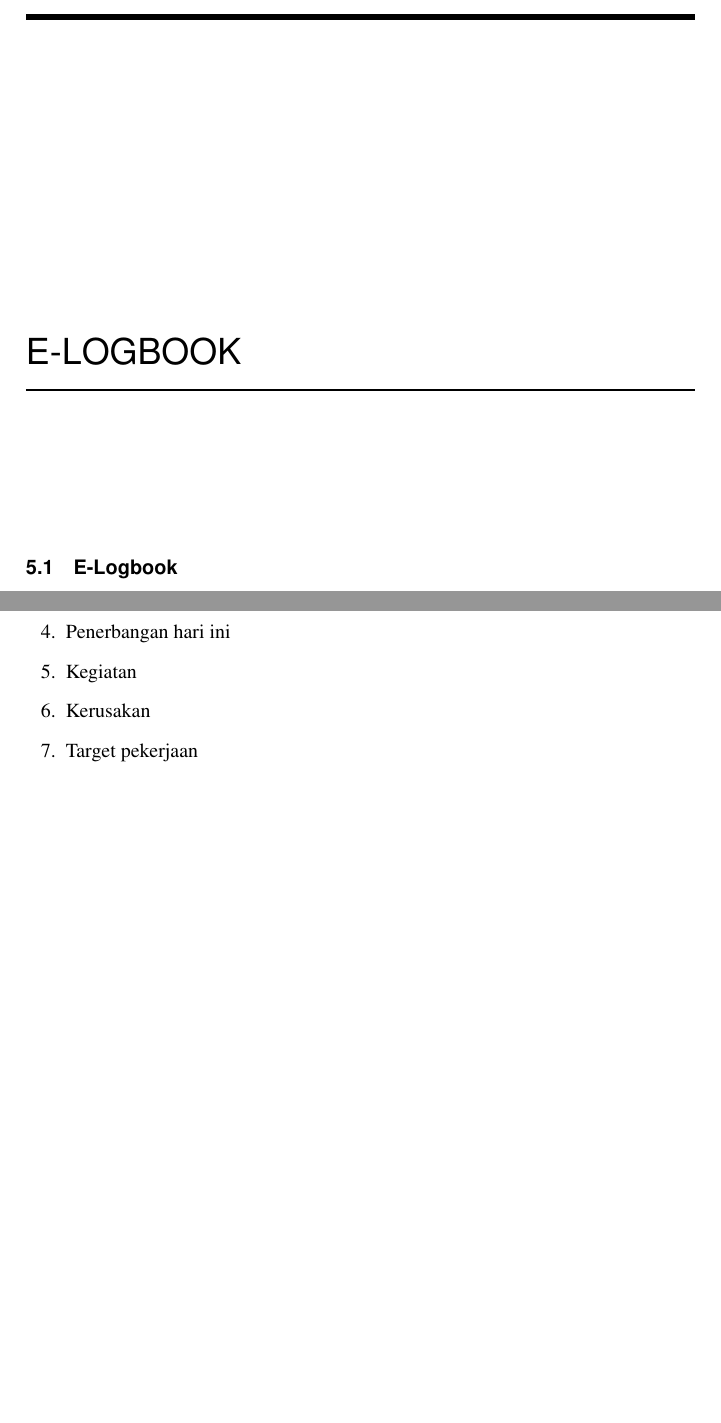
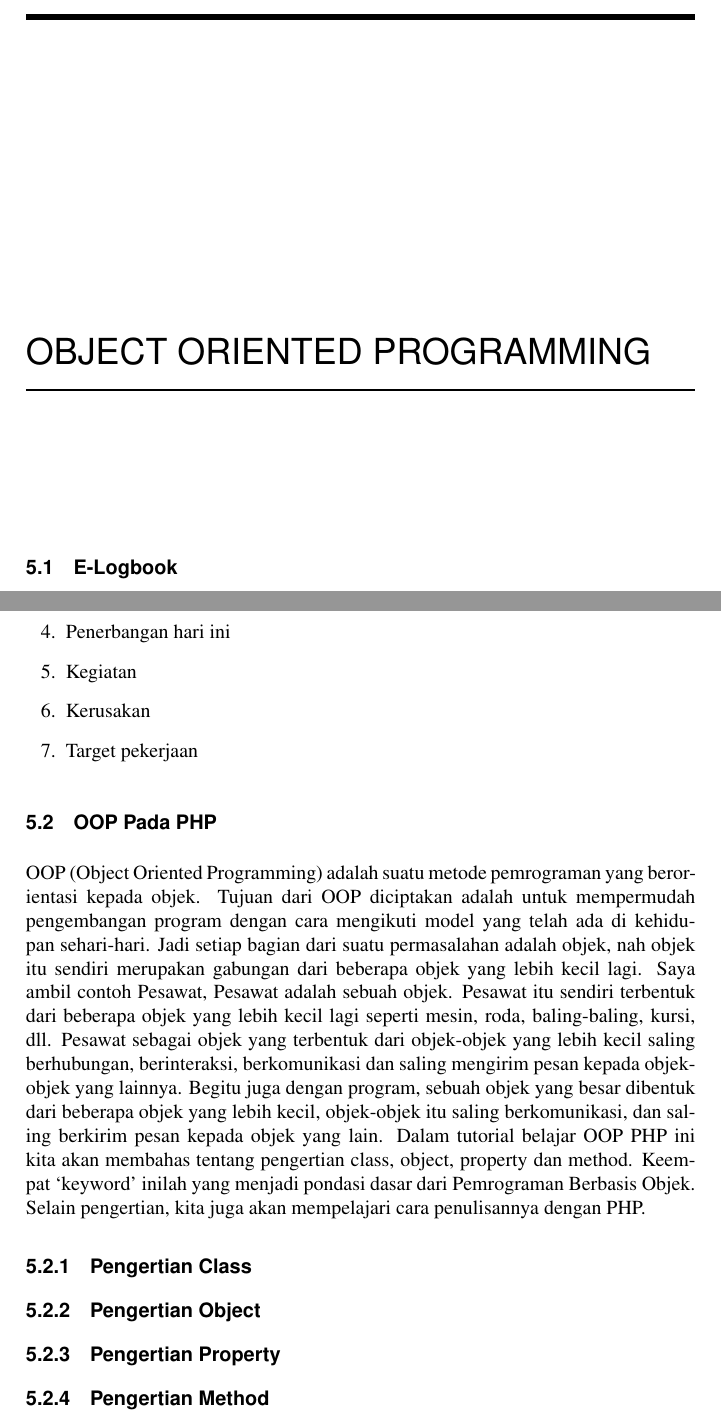
Before and after one commit to BukuInformatika/PHP7, a LaTeX thesis (main.tex, which reads chapters/5.tex): two parts of pages 64 and 65 of 65, joined at a grey line, cut at the place of the change, the shorter picture padded with empty space. The pictures show the PDF file main.pdf that the author committed with the source.

Commit message:
update buku informatika PHP7

```diff
--- a/chapters/5.tex
+++ b/chapters/5.tex
@@ -16,3 +16,11 @@ Hal yang perlu di isi dalam e-logbook ini antara lain:
 \item Kerusakan
 \item Target pekerjaan
 \end{enumerate}
+
+\section{OOP Pada PHP}
+OOP (Object Oriented Programming) adalah suatu metode pemrograman yang berorientasi kepada objek. Tujuan dari OOP diciptakan adalah untuk mempermudah pengembangan program dengan cara mengikuti model yang telah ada di kehidupan sehari-hari. Jadi setiap bagian dari suatu permasalahan adalah objek, nah objek itu sendiri merupakan gabungan dari beberapa objek yang lebih kecil lagi. Saya ambil contoh Pesawat, Pesawat adalah sebuah objek. Pesawat itu sendiri terbentuk dari beberapa objek yang lebih kecil lagi seperti mesin, roda, baling-baling, kursi, dll. Pesawat sebagai objek yang terbentuk dari objek-objek yang lebih kecil saling berhubungan, berinteraksi, berkomunikasi dan saling mengirim pesan kepada objek-objek yang lainnya. Begitu juga dengan program, sebuah objek yang besar dibentuk dari beberapa objek yang lebih kecil, objek-objek itu saling berkomunikasi, dan saling berkirim pesan kepada objek yang lain.
+Dalam tutorial belajar OOP PHP ini kita akan membahas tentang pengertian class, object, property dan method. Keempat ‘keyword’ inilah yang menjadi pondasi dasar dari Pemrograman Berbasis Objek. Selain pengertian, kita juga akan mempelajari cara penulisannya dengan PHP.
+\subsection{Pengertian Class}
+\subsection{Pengertian Object}
+\subsection{Pengertian Property}
+\subsection{Pengertian Method}
--- a/main.tex
+++ b/main.tex
@@ -199,7 +199,7 @@ Maka kamu harus sanggup menahan perihnya Kebodohan.'
 \chapter{Array}
 \input{chapters/4}
 
-\chapter{E-Logbook}
+\chapter{Object Oriented Programming}
 \input{chapters/5}
 
 
```
Also changed, not shown: main.pdf.
